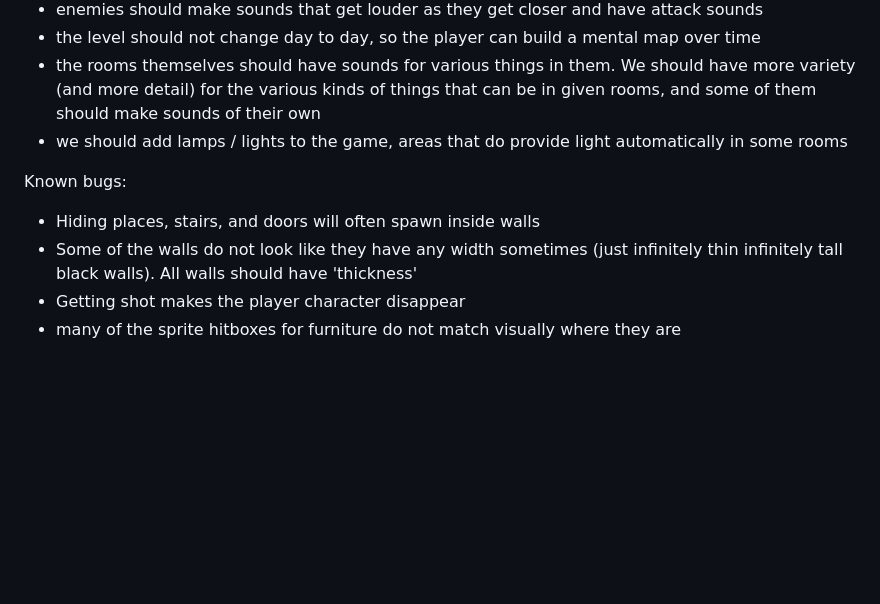
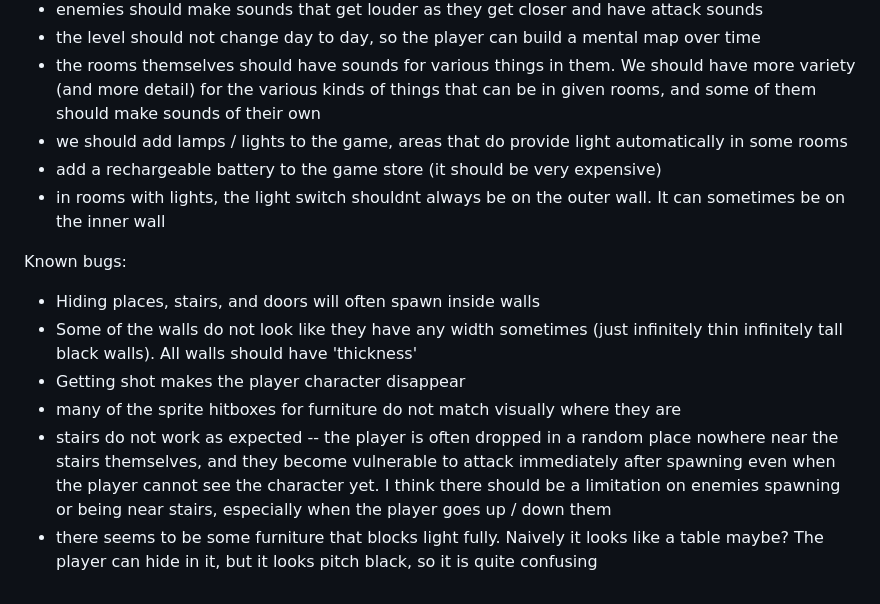
Before and after one commit to theahura/backrooms, a Markdown page: APPLICATION_SPEC.md, the part around the change. Rendered like a GitHub page; blank space fills up the shorter version.

Commit message:
wip: spec notes new playtest feedback (rechargeable battery, inner-wall light switches, stairs drop + light-blocking furniture bugs)
🤖 Generated with [Nori](https://noriagentic.com)

Co-Authored-By: Nori <contact@tilework.tech>

```diff
--- a/APPLICATION_SPEC.md
+++ b/APPLICATION_SPEC.md
@@ -67,9 +67,13 @@ Feedback from me (DO NOT CHANGE):
 - the level should not change day to day, so the player can build a mental map over time
 - the rooms themselves should have sounds for various things in them. We should have more variety (and more detail) for the various kinds of things that can be in given rooms, and some of them should make sounds of their own
 - we should add lamps / lights to the game, areas that do provide light automatically in some rooms
+- add a rechargeable battery to the game store (it should be very expensive)
+- in rooms with lights, the light switch shouldnt always be on the outer wall. It can sometimes be on the inner wall
 
 Known bugs:
 - Hiding places, stairs, and doors will often spawn inside walls
 - Some of the walls do not look like they have any width sometimes (just infinitely thin infinitely tall black walls). All walls should have 'thickness'
 - Getting shot makes the player character disappear
 - many of the sprite hitboxes for furniture do not match visually where they are
+- stairs do not work as expected -- the player is often dropped in a random place nowhere near the stairs themselves, and they become vulnerable to attack immediately after spawning even when the player cannot see the character yet. I think there should be a limitation on enemies spawning or being near stairs, especially when the player goes up / down them
+- there seems to be some furniture that blocks light fully. Naively it looks like a table maybe? The player can hide in it, but it looks pitch black, so it is quite confusing
```
